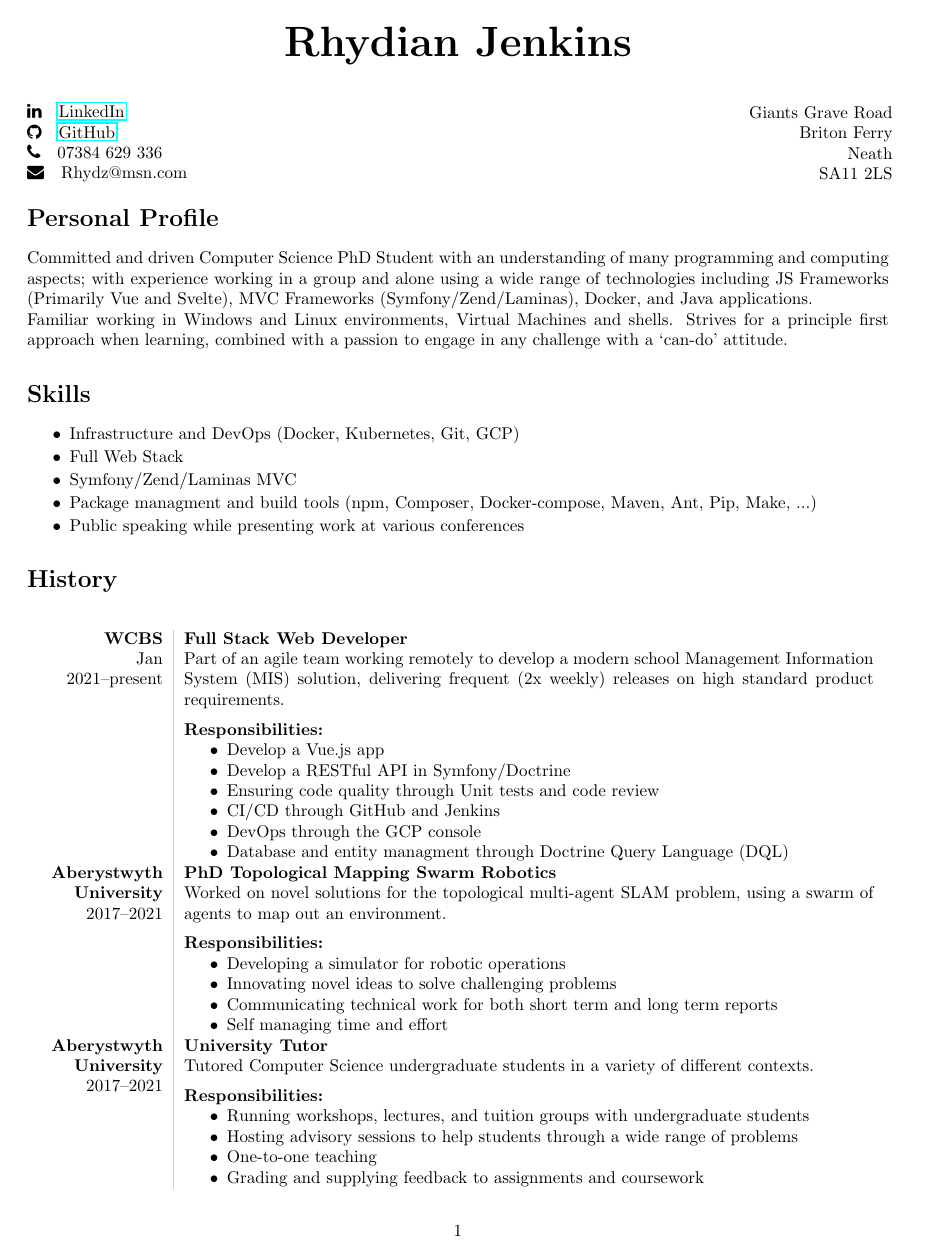
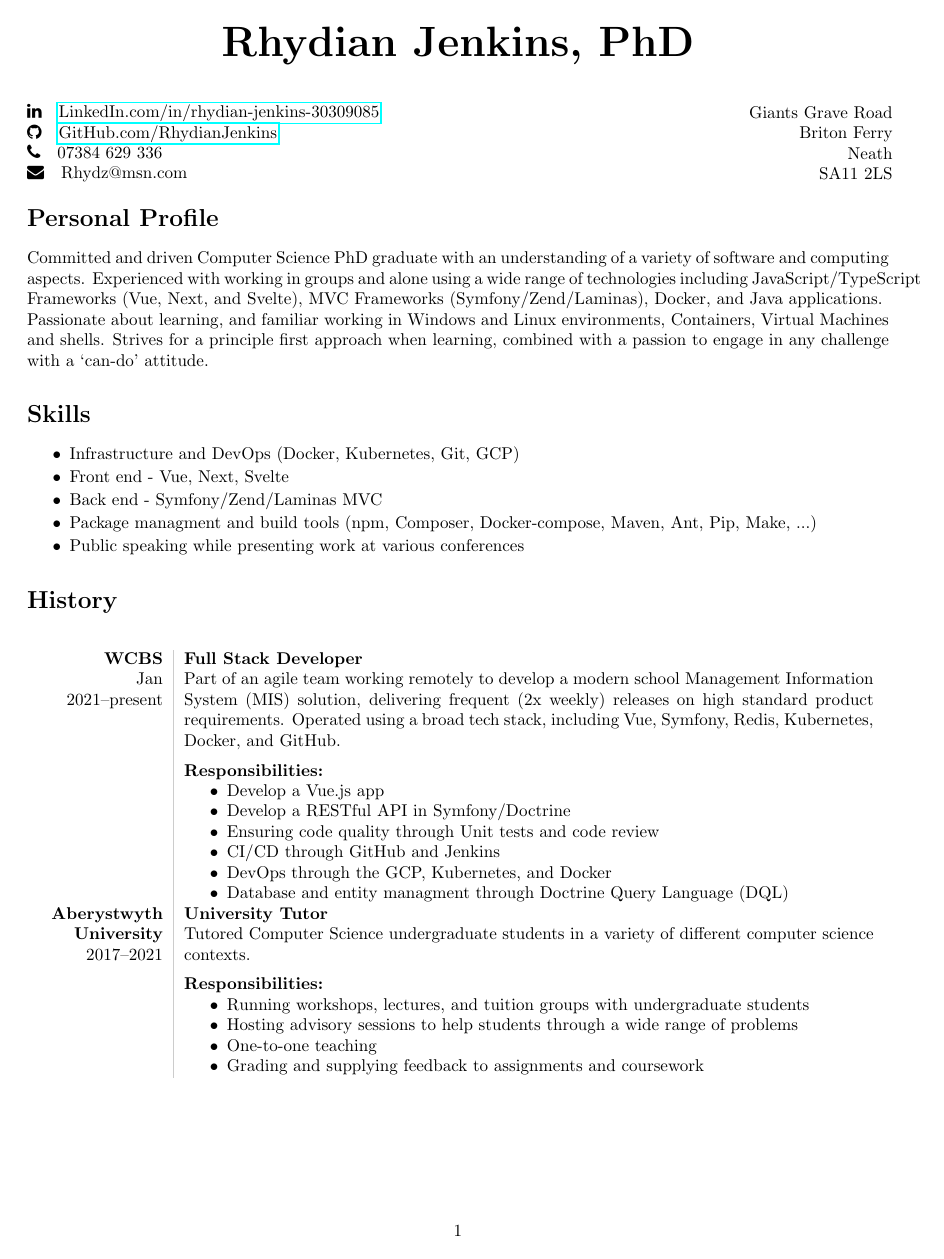
Before and after one commit to RhydianJenkins/CV, a LaTeX CV (cv.tex): page 1 of 2. Compiled offline with pdfLaTeX.

Commit message:
CV update - small wording and format

```diff
--- a/cv.tex
+++ b/cv.tex
@@ -14,7 +14,7 @@
 \newcolumntype{R}{p{0.8\textwidth}}
 \newcommand\VRule{\color{lightgray}\vrule width 0.5pt}
 
-\title{\bfseries\Huge Rhydian Jenkins}
+\title{\bfseries\Huge Rhydian Jenkins, PhD}
 
 \date{}
 \author{}
@@ -26,8 +26,8 @@
 % Contact Details
 \section*{}
 \begin{minipage}{0.5\textwidth}
-	\faLinkedin \quad \href{https://www.linkedin.com/in/rhydian-jenkins-30309085/}{LinkedIn}\\
-	\faGithub \quad \href{https://github.com/RhydianJenkins}{GitHub}\\
+	\faLinkedin \quad \href{https://www.linkedin.com/in/rhydian-jenkins-30309085/}{LinkedIn.com/in/rhydian-jenkins-30309085}\\
+	\faGithub \quad \href{https://github.com/RhydianJenkins}{GitHub.com/RhydianJenkins}\\
 	\faPhone \quad 07384 629 336\\
 	\faEnvelope \quad Rhydz@msn.com
 \end{minipage}
@@ -41,15 +41,15 @@
 \end{minipage}
 
 \section*{Personal Profile}
-\noindent Committed and driven Computer Science PhD Student with an understanding of many programming and computing aspects; with experience working in a group and alone using a wide range of technologies including JS Frameworks (Primarily Vue and Svelte), MVC Frameworks (Symfony/Zend/Laminas), Docker, and Java applications.
+\noindent Committed and driven Computer Science PhD graduate with an understanding of a variety of software and computing aspects. Experienced with working in groups and alone using a wide range of technologies including JavaScript/TypeScript Frameworks (Vue, Next, and Svelte), MVC Frameworks (Symfony/Zend/Laminas), Docker, and Java applications.
 
-\noindent Familiar working in Windows and Linux environments, Virtual Machines and shells. Strives for a principle first approach when learning, combined with a passion to engage in any challenge with a `can-do' attitude.
+\noindent Passionate about learning, and familiar working in Windows and Linux environments, Containers, Virtual Machines and shells. Strives for a principle first approach when learning, combined with a passion to engage in any challenge with a `can-do' attitude.
 
 \section*{Skills}
 \begin{itemize} \setlength\itemsep{-0.25em}
 	\item Infrastructure and DevOps (Docker, Kubernetes, Git, GCP)
-	\item Full Web Stack
-	\item Symfony/Zend/Laminas MVC
+	\item Front end - Vue, Next, Svelte
+	\item Back end - Symfony/Zend/Laminas MVC
 	\item Package managment and build tools (npm, Composer, Docker-compose, Maven, Ant, Pip, Make, ...)
 	\item Public speaking while presenting work at various conferences
 \end{itemize}
@@ -61,8 +61,8 @@
 % WCBS
 {\bf WCBS}\\
 Jan 2021--present\\
-&{\bf Full Stack Web Developer}\newline
-Part of an agile team working remotely to develop a modern school Management Information System (MIS) solution, delivering frequent (2x weekly) releases on high standard product requirements.
+&{\bf Full Stack Developer}\newline
+Part of an agile team working remotely to develop a modern school Management Information System (MIS) solution, delivering frequent (2x weekly) releases on high standard product requirements. Operated using a broad tech stack, including Vue, Symfony, Redis, Kubernetes, Docker, and GitHub.
 
 \vspace{-3mm}
 \paragraph{Responsibilities:}
@@ -71,24 +71,8 @@ Part of an agile team working remotely to develop a modern school Management Inf
 	\item Develop a RESTful API in Symfony/Doctrine
 	\item Ensuring code quality through Unit tests and code review
 	\item CI/CD through GitHub and Jenkins
-	\item DevOps through the GCP console
+	\item DevOps through the GCP, Kubernetes, and Docker
 	\item Database and entity managment through Doctrine Query Language (DQL)
-\end{itemize}
-\\
-
-% PhD
-{\bf Aberystwyth University}\\
-2017--2021\\
-&{\bf PhD Topological Mapping Swarm Robotics}\newline
-Worked on novel solutions for the topological multi-agent SLAM problem, using a swarm of agents to map out an environment.
-
-\vspace{-3mm}
-\paragraph{Responsibilities:}
-\begin{itemize}[noitemsep,topsep=0pt]
-	\item Developing a simulator for robotic operations
-	\item Innovating novel ideas to solve challenging problems
-	\item Communicating technical work for both short term and long term reports
-	\item Self managing time and effort
 \end{itemize}
 \\
 
@@ -96,7 +80,7 @@ Worked on novel solutions for the topological multi-agent SLAM problem, using a
 {\bf Aberystwyth University}\\
 2017--2021\\
 &{\bf University Tutor}\newline
-Tutored Computer Science undergraduate students in a variety of different contexts.
+Tutored Computer Science undergraduate students in a variety of different computer science contexts.
 
 \vspace{-3mm}
 \paragraph{Responsibilities:}
@@ -121,3 +105,5 @@ Operated with a team of developers/testers to implement industry quality softwar
     \item Peer reviewing code
     \item Developing features involving both front-end and back-end aspects
     \item Writing PHPUnit tests
+\end{itemize}
+\end{longtable}
```
Also changed, not shown: README.md, cv.pdf, cv.tex (28 more changed lines).
